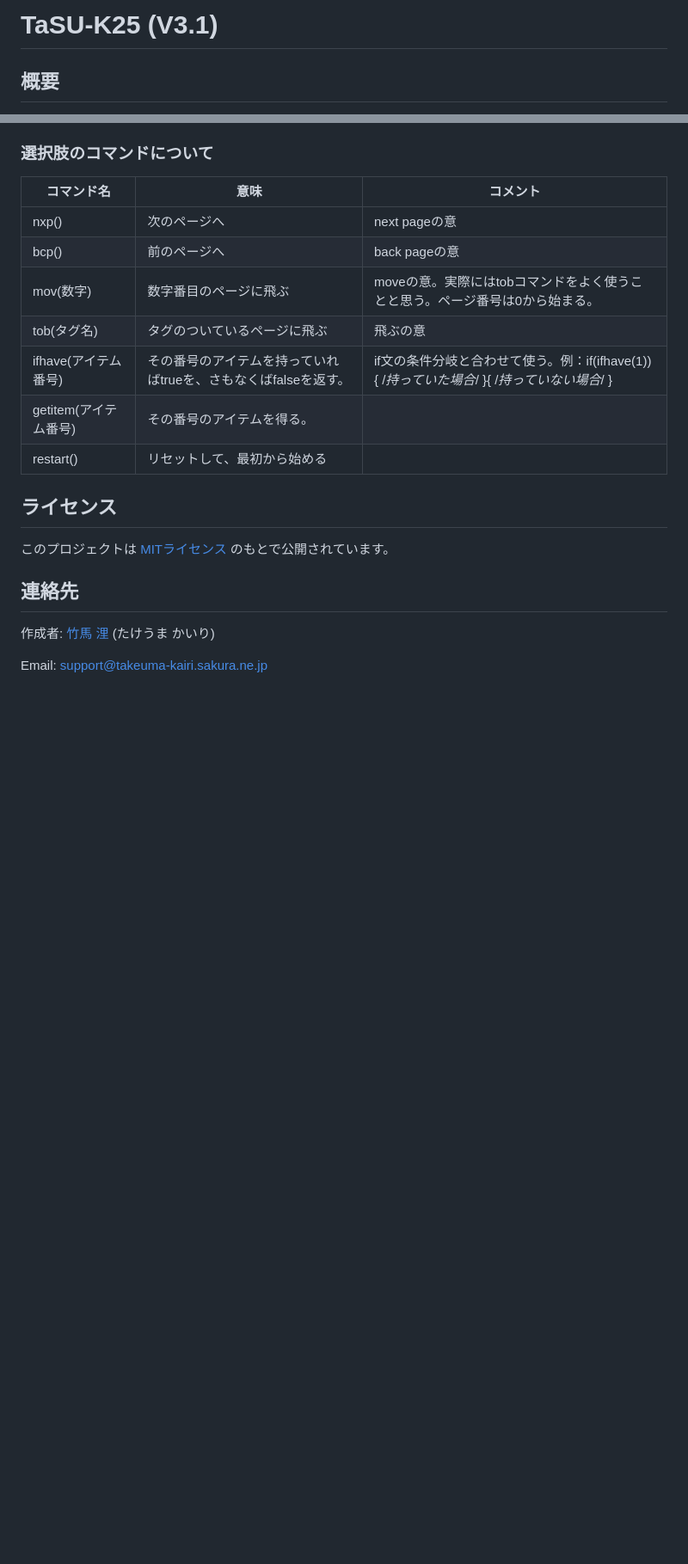
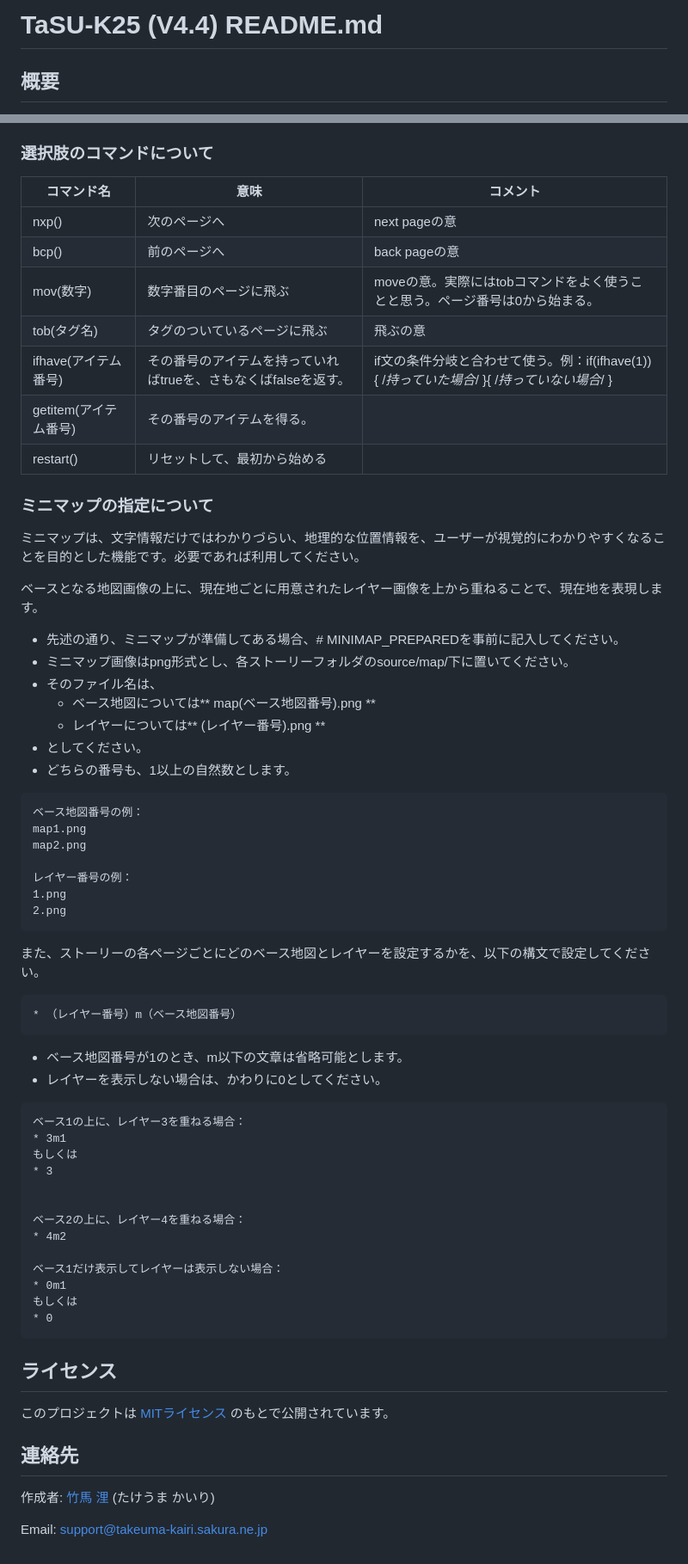
Before and after one commit to Takeuma-Kairi/TaSU-K25, a Markdown page: README.md, 2 parts joined by grey strips. Shown at 86% size. Rendered like a GitHub page; blank space fills up the shorter version.

Commit message:
README ミニマップ対応

````diff
--- a/README.md
+++ b/README.md
@@ -1,4 +1,4 @@
-# TaSU-K25 (V3.1)
+# TaSU-K25 (V4.4) README.md
 
 ## 概要
 選択式テキストアドベンチャーゲームです。
@@ -110,6 +126,54 @@ MDtoJSONでいったんJSON形式のコードに変換し、それをファイ
 | restart() | リセットして、最初から始める |  |
 
 
+### ミニマップの指定について
+ミニマップは、文字情報だけではわかりづらい、地理的な位置情報を、ユーザーが視覚的にわかりやすくなることを目的とした機能です。必要であれば利用してください。
+
+ベースとなる地図画像の上に、現在地ごとに用意されたレイヤー画像を上から重ねることで、現在地を表現します。
+
+- 先述の通り、ミニマップが準備してある場合、# MINIMAP_PREPAREDを事前に記入してください。
+- ミニマップ画像はpng形式とし、各ストーリーフォルダのsource/map/下に置いてください。
+- そのファイル名は、
+  - ベース地図については** map(ベース地図番号).png **
+  - レイヤーについては** (レイヤー番号).png **
+- としてください。
+- どちらの番号も、1以上の自然数とします。
+
+```
+ベース地図番号の例：
+map1.png
+map2.png
+
+レイヤー番号の例：
+1.png
+2.png
+```
+
+また、ストーリーの各ページごとにどのベース地図とレイヤーを設定するかを、以下の構文で設定してください。
+```
+* （レイヤー番号）m（ベース地図番号）
+```
+
+- ベース地図番号が1のとき、m以下の文章は省略可能とします。
+- レイヤーを表示しない場合は、かわりに0としてください。
+
+```
+ベース1の上に、レイヤー3を重ねる場合：
+* 3m1
+もしくは
+* 3
+
+
+ベース2の上に、レイヤー4を重ねる場合：
+* 4m2
+
+ベース1だけ表示してレイヤーは表示しない場合：
+* 0m1
+もしくは
+* 0
+```
+
+
 ## ライセンス
 このプロジェクトは [MITライセンス](https://licenses.opensource.jp/MIT/MIT.html) のもとで公開されています。
 
````
Also changed, not shown: other parts of README.md (+21 -5 lines).
